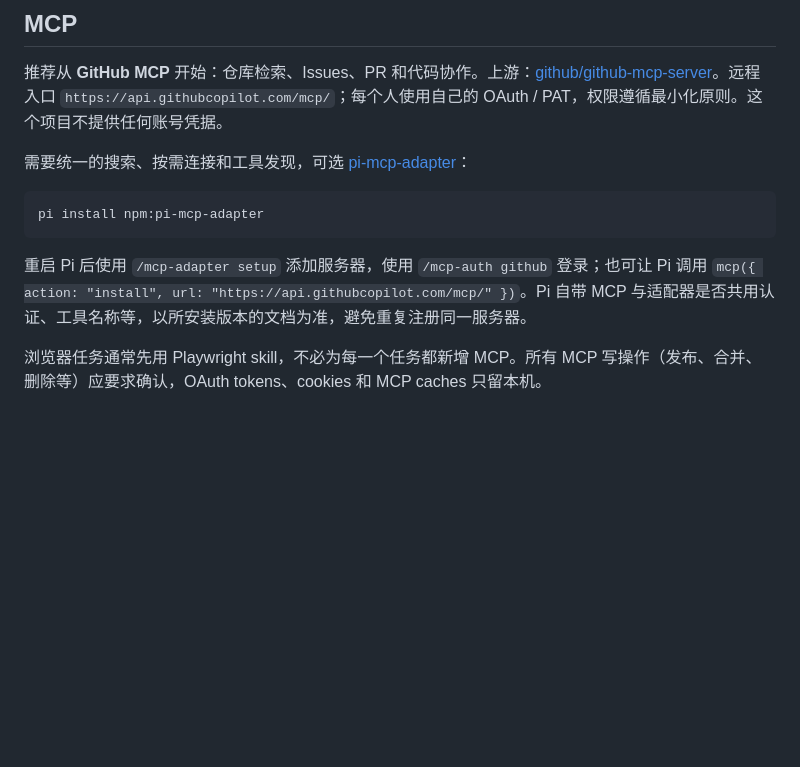
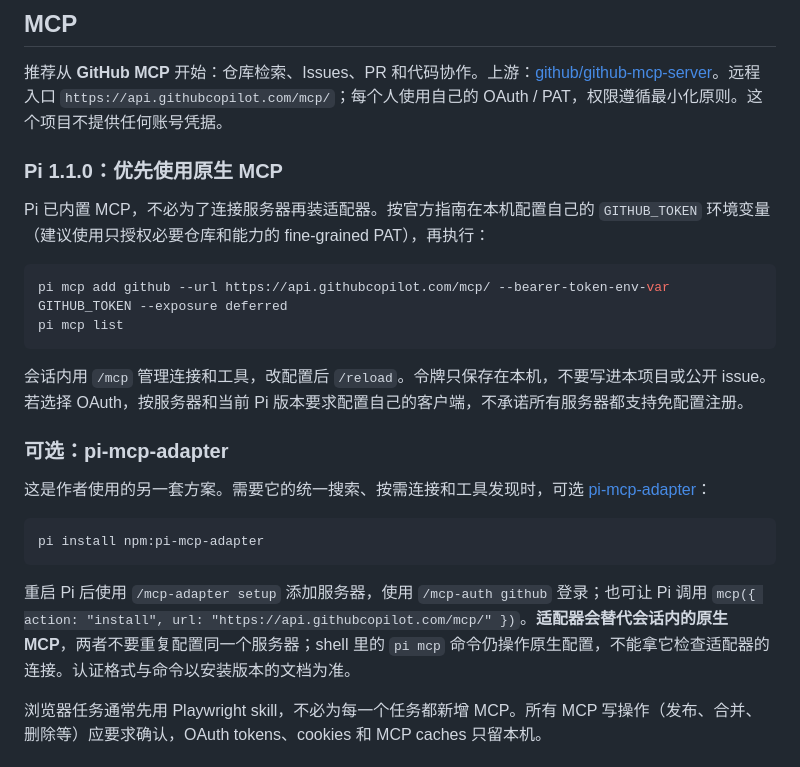
Before and after one commit to Pasitearko/pi-personalization, a Markdown page: docs/RECOMMENDATIONS.md, the part around the change. Rendered like a GitHub page; blank space fills up the shorter version.

Commit message:
docs: recommend native MCP with an optional adapter path

````diff
--- a/docs/RECOMMENDATIONS.md
+++ b/docs/RECOMMENDATIONS.md
@@ -21,13 +21,26 @@
 
 推荐从 **GitHub MCP** 开始：仓库检索、Issues、PR 和代码协作。上游：[github/github-mcp-server](https://github.com/github/github-mcp-server)。远程入口 `https://api.githubcopilot.com/mcp/`；每个人使用自己的 OAuth / PAT，权限遵循最小化原则。这个项目不提供任何账号凭据。
 
-需要统一的搜索、按需连接和工具发现，可选 [pi-mcp-adapter](https://github.com/nicobailon/pi-mcp-adapter)：
+### Pi 1.1.0：优先使用原生 MCP
+
+Pi 已内置 MCP，不必为了连接服务器再装适配器。按官方指南在本机配置自己的 `GITHUB_TOKEN` 环境变量（建议使用只授权必要仓库和能力的 fine-grained PAT），再执行：
+
+```sh
+pi mcp add github --url https://api.githubcopilot.com/mcp/ --bearer-token-env-var GITHUB_TOKEN --exposure deferred
+pi mcp list
+```
+
+会话内用 `/mcp` 管理连接和工具，改配置后 `/reload`。令牌只保存在本机，不要写进本项目或公开 issue。若选择 OAuth，按服务器和当前 Pi 版本要求配置自己的客户端，不承诺所有服务器都支持免配置注册。
+
+### 可选：pi-mcp-adapter
+
+这是作者使用的另一套方案。需要它的统一搜索、按需连接和工具发现时，可选 [pi-mcp-adapter](https://github.com/nicobailon/pi-mcp-adapter)：
 
 ```sh
 pi install npm:pi-mcp-adapter
 ```
 
-重启 Pi 后使用 `/mcp-adapter setup` 添加服务器，使用 `/mcp-auth github` 登录；也可让 Pi 调用 `mcp({ action: "install", url: "https://api.githubcopilot.com/mcp/" })`。Pi 自带 MCP 与适配器是否共用认证、工具名称等，以所安装版本的文档为准，避免重复注册同一服务器。
+重启 Pi 后使用 `/mcp-adapter setup` 添加服务器，使用 `/mcp-auth github` 登录；也可让 Pi 调用 `mcp({ action: "install", url: "https://api.githubcopilot.com/mcp/" })`。**适配器会替代会话内的原生 MCP**，两者不要重复配置同一个服务器；shell 里的 `pi mcp` 命令仍操作原生配置，不能拿它检查适配器的连接。认证格式与命令以安装版本的文档为准。
 
 浏览器任务通常先用 Playwright skill，不必为每一个任务都新增 MCP。所有 MCP 写操作（发布、合并、删除等）应要求确认，OAuth tokens、cookies 和 MCP caches 只留本机。
 
````
